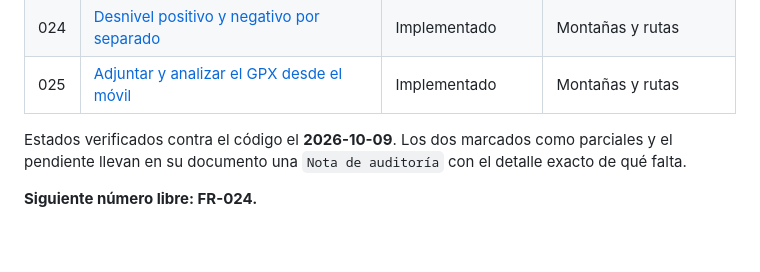
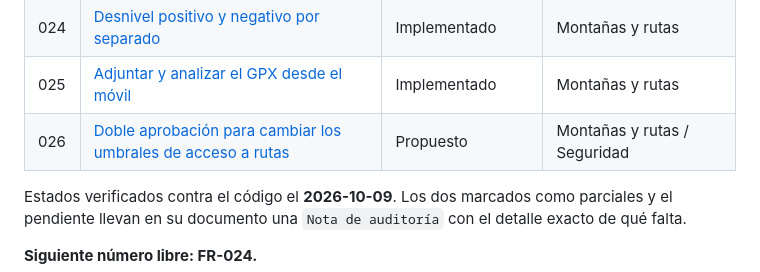
Before and after one commit to ovo86da/sadday-app, a Markdown page: docs/feature_request/README.md, the part around the change. Drawn GitHub-style; blank space fills up the shorter version.

```diff
--- a/docs/feature_request/README.md
+++ b/docs/feature_request/README.md
@@ -106,6 +106,7 @@ Qué se tocó en cada capa (backend, frontend, mobile, BD, MCP). Se rellena al t
 | 023 | [Rellenar los datos de la ruta desde el GPX](./FR-023-datos-desde-gpx.md) | Implementado | Montañas y rutas |
 | 024 | [Desnivel positivo y negativo por separado](./FR-024-desnivel-positivo-y-negativo.md) | Implementado | Montañas y rutas |
 | 025 | [Adjuntar y analizar el GPX desde el móvil](./FR-025-gpx-en-el-movil.md) | Implementado | Montañas y rutas |
+| 026 | [Doble aprobación para cambiar los umbrales de acceso a rutas](./FR-026-aprobacion-de-umbrales-de-acceso.md) | Propuesto | Montañas y rutas / Seguridad |
 
 Estados verificados contra el código el **2026-10-09**. Los dos marcados como parciales y el
 pendiente llevan en su documento una `Nota de auditoría` con el detalle exacto de qué falta.
```
Also changed, not shown: docs/feature_request/FR-026-aprobacion-de-umbrales-de-acceso.md (added, +141 -0 lines).
